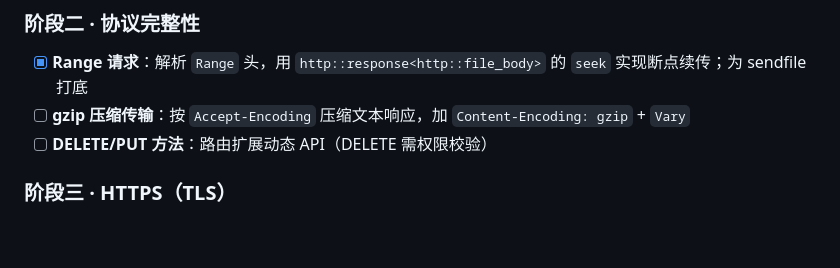
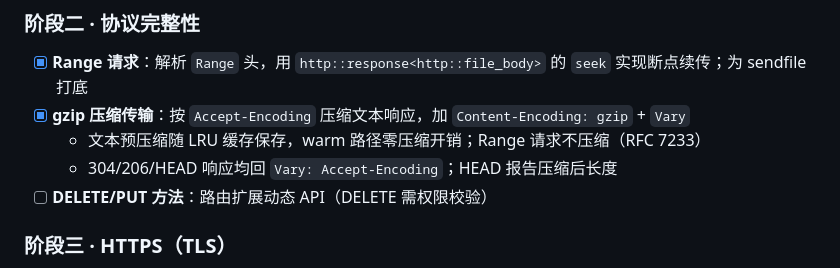
Before and after one commit to iLogIng/http_server, a Markdown page: TODO.md, the part around the change. Rendered like a GitHub page; blank space fills up the shorter version.

```diff
--- a/TODO.md
+++ b/TODO.md
@@ -39,7 +39,9 @@
 ### 阶段二 · 协议完整性
 
 - [x] **Range 请求**：解析 `Range` 头，用 `http::response<http::file_body>` 的 `seek` 实现断点续传；为 sendfile 打底
-- [ ] **gzip 压缩传输**：按 `Accept-Encoding` 压缩文本响应，加 `Content-Encoding: gzip` + `Vary`
+- [x] **gzip 压缩传输**：按 `Accept-Encoding` 压缩文本响应，加 `Content-Encoding: gzip` + `Vary`
+  - 文本预压缩随 LRU 缓存保存，warm 路径零压缩开销；Range 请求不压缩（RFC 7233）
+  - 304/206/HEAD 响应均回 `Vary: Accept-Encoding`；HEAD 报告压缩后长度
 - [ ] **DELETE/PUT 方法**：路由扩展动态 API（DELETE 需权限校验）
 
 ### 阶段三 · HTTPS（TLS）
```
Also changed, not shown: README.md (+3 -1 lines).
